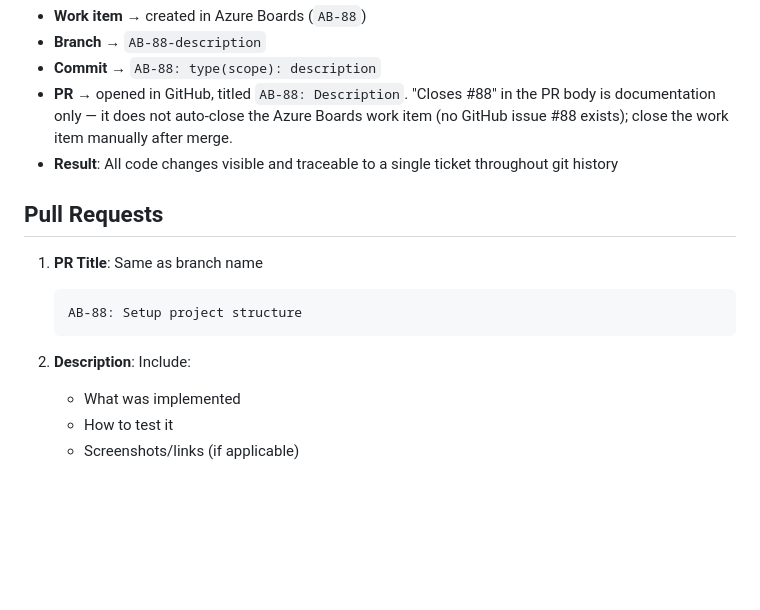
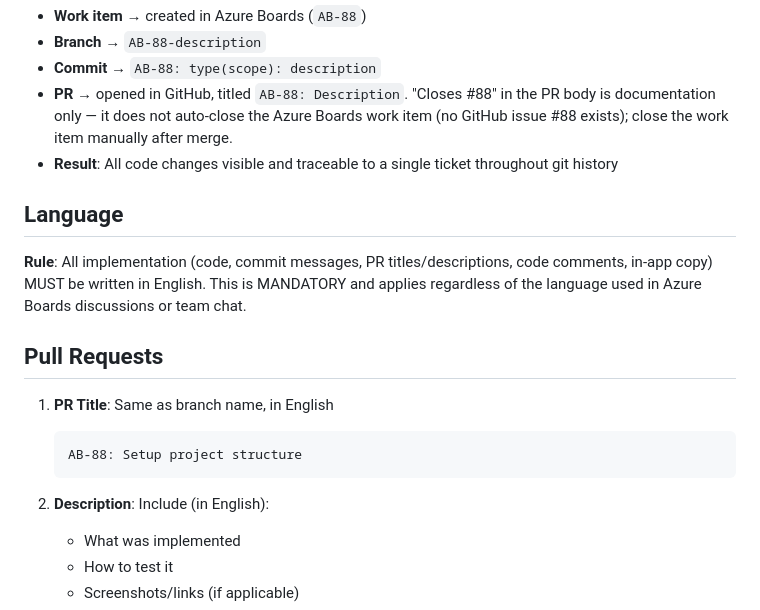
Before and after one commit to Juanpacol/Tumor-Classification-App, a Markdown page: CONTRIBUTING.md, the part around the change. Rendered like a GitHub page; blank space fills up the shorter version.

Commit message:
AB-145: docs(infra): require English for all implementation and PRs
Code, commit messages, PR titles/descriptions, and comments must be
in English regardless of the language used in Azure Boards or team
chat, to keep the codebase and history consistent and readable.

Co-Authored-By: Claude Sonnet 5 <noreply@anthropic.com>

````diff
--- a/CONTRIBUTING.md
+++ b/CONTRIBUTING.md
@@ -73,14 +73,18 @@ git commit -m "88: feat(backend): add endpoint"  # Wrong prefix format
 - **PR** → opened in GitHub, titled `AB-88: Description`. "Closes #88" in the PR body is documentation only — it does not auto-close the Azure Boards work item (no GitHub issue #88 exists); close the work item manually after merge.
 - **Result**: All code changes visible and traceable to a single ticket throughout git history
 
+## Language
+
+**Rule**: All implementation (code, commit messages, PR titles/descriptions, code comments, in-app copy) MUST be written in English. This is MANDATORY and applies regardless of the language used in Azure Boards discussions or team chat.
+
 ## Pull Requests
 
-1. **PR Title**: Same as branch name
+1. **PR Title**: Same as branch name, in English
    ```
    AB-88: Setup project structure
    ```
 
-2. **Description**: Include:
+2. **Description**: Include (in English):
    - What was implemented
    - How to test it
    - Screenshots/links (if applicable)
````
